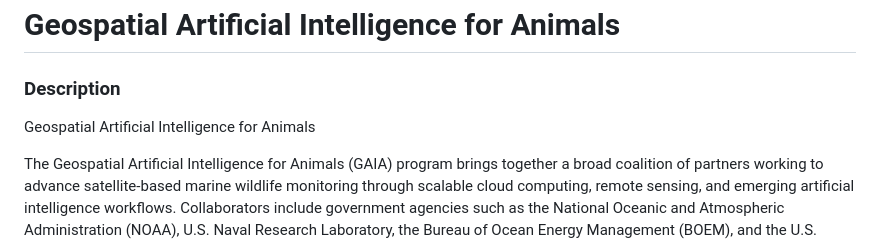
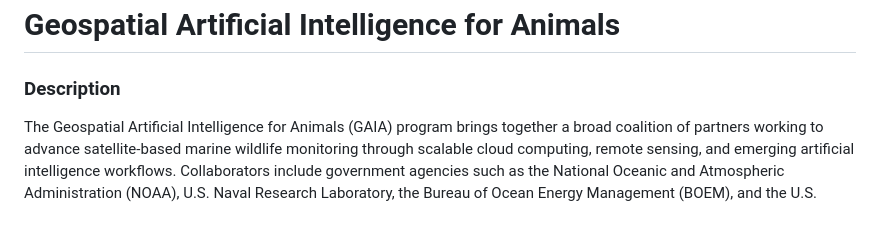
Before and after one commit to NEFSC/PSD-WEB-GAIA-Public, a Markdown page: README.md, the part around the change. Rendered like a GitHub page; blank space fills up the shorter version.

```diff
--- a/README.md
+++ b/README.md
@@ -1,8 +1,6 @@
 # Geospatial Artificial Intelligence for Animals
 
 ### Description
-Geospatial Artificial Intelligence for Animals
-
 The Geospatial Artificial Intelligence for Animals (GAIA) program brings together a broad coalition of partners working to advance satellite-based marine wildlife monitoring through scalable cloud computing, remote sensing, and emerging artificial intelligence workflows. Collaborators include government agencies such as the National Oceanic and Atmospheric Administration (NOAA), U.S. Naval Research Laboratory, the Bureau of Ocean Energy Management (BOEM), and the U.S. Geological Survey; research institutions including the British Antarctic Survey; academic partners such as the University of Edinburgh and University of Minnesota; and private sector collaborators including Microsoft AI for Good Research Lab and Vantor.
 
 Building on the original WHALE platform developed by Microsoft AI for Good in collaboration with NOAA, GAIA’s cloud application has been expanded to support the ingestion, tasking, preprocessing, organization, and expert annotation of very high-resolution satellite imagery, facilitating marine wildlife detection and generation of high-quality labeled training data for future AI-assisted workflows.
```
